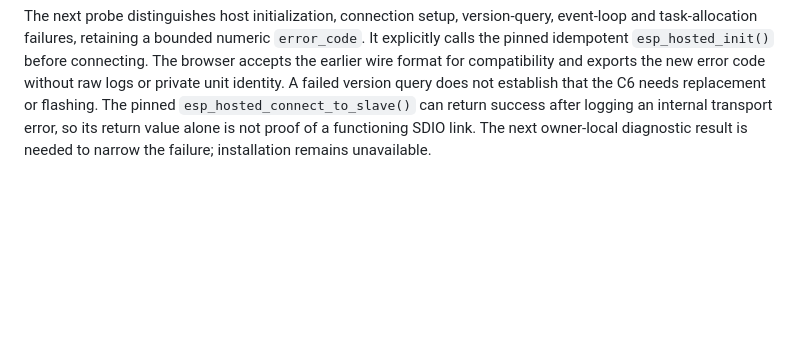
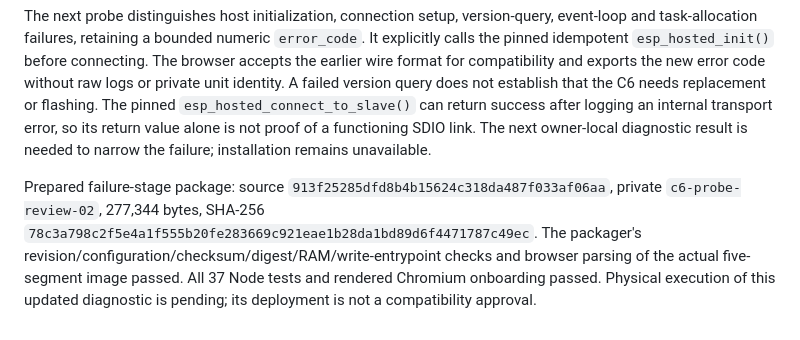
Before and after one commit to Lucas-hX/AMPVE, a Markdown page: docs/runbooks/C6_DIAGNOSTIC_RECOVERY.md, the part around the change. Rendered like a GitHub page; blank space fills up the shorter version.

Commit message:
Record the failure-stage RAM diagnostic artifact

```diff
--- a/docs/runbooks/C6_DIAGNOSTIC_RECOVERY.md
+++ b/docs/runbooks/C6_DIAGNOSTIC_RECOVERY.md
@@ -78,3 +78,5 @@ The result and support download now appear beside board confirmation, before bac
 Lucas supplied the expected `cd949ab8…f2b4b79` package summary with `status: unavailable`, version `[0,0,0]`, and all compatibility/network/recovery/installable flags false. This is owner-provided evidence that the temporary program returned a result through the corrected browser. It does not identify the C6 firmware; zeroes are placeholders, not an observed version.
 
 The next probe distinguishes host initialization, connection setup, version-query, event-loop and task-allocation failures, retaining a bounded numeric `error_code`. It explicitly calls the pinned idempotent `esp_hosted_init()` before connecting. The browser accepts the earlier wire format for compatibility and exports the new error code without raw logs or private unit identity. A failed version query does not establish that the C6 needs replacement or flashing. The pinned `esp_hosted_connect_to_slave()` can return success after logging an internal transport error, so its return value alone is not proof of a functioning SDIO link. The next owner-local diagnostic result is needed to narrow the failure; installation remains unavailable.
+
+Prepared failure-stage package: source `913f25285dfd8b4b15624c318da487f033af06aa`, private `c6-probe-review-02`, 277,344 bytes, SHA-256 `78c3a798c2f5e4a1f555b20fe283669c921eae1b28da1bd89d6f4471787c49ec`. The packager's revision/configuration/checksum/digest/RAM/write-entrypoint checks and browser parsing of the actual five-segment image passed. All 37 Node tests and rendered Chromium onboarding passed. Physical execution of this updated diagnostic is pending; its deployment is not a compatibility approval.
```
